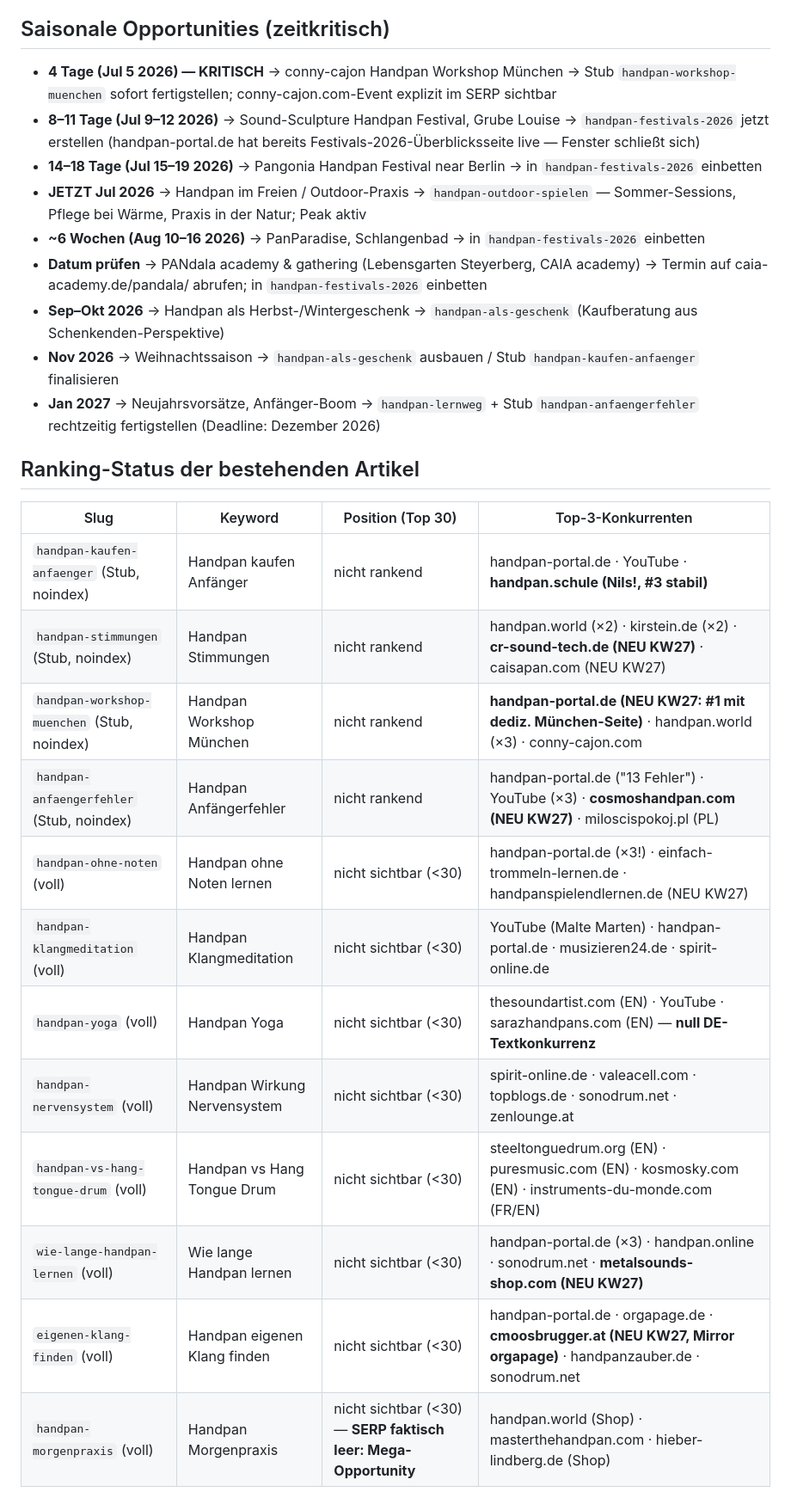
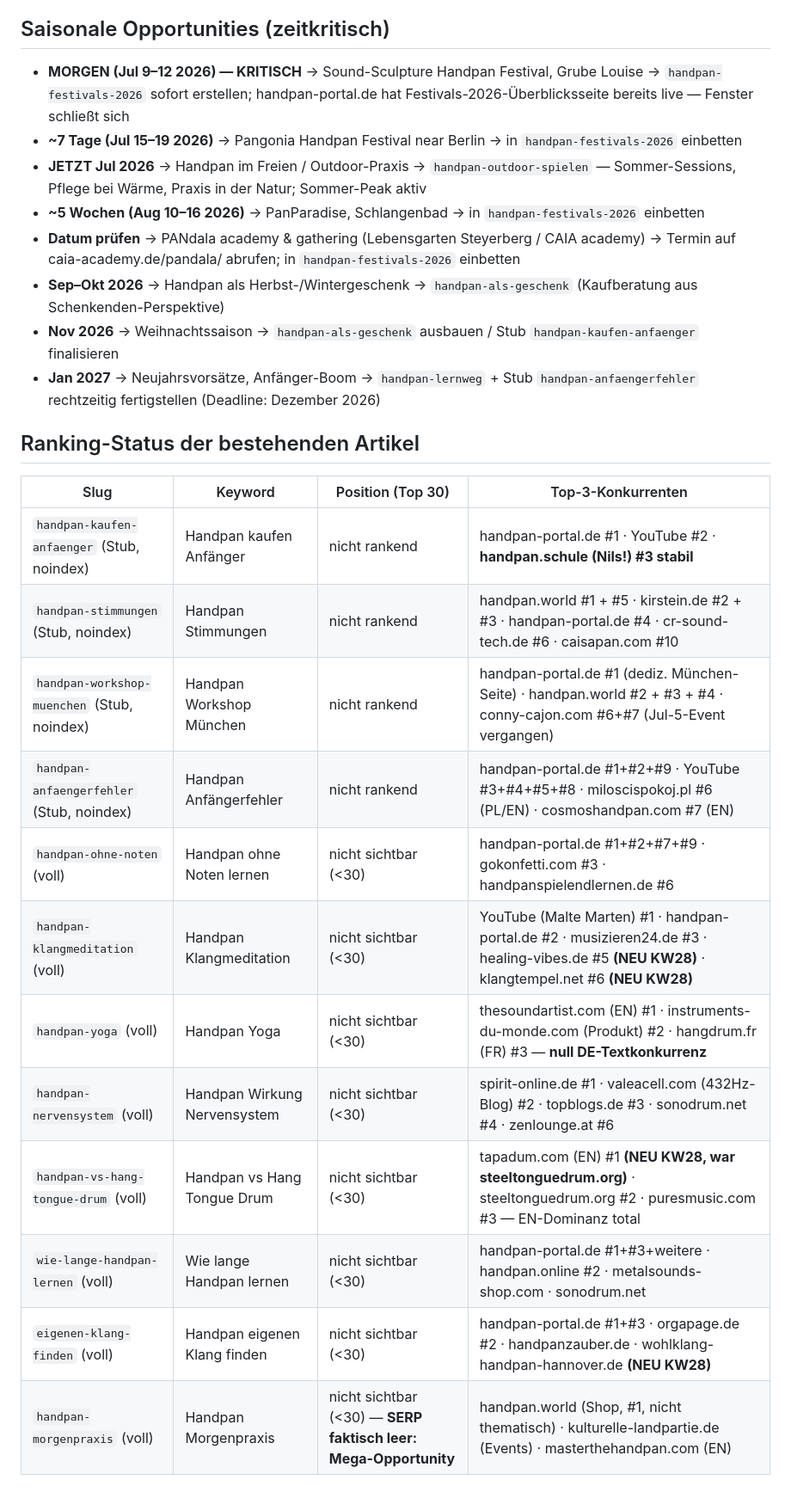
Before and after one commit to nilscasp/hand-and-mindful-retreat, a Markdown page: automation/state/gap-candidates.md, the part around one of its changes. Shown at 86% size. GitHub-like rendering.

Commit message:
chore(automation): weekly gap scan 2026-07-08

```diff
--- a/automation/state/gap-candidates.md
+++ b/automation/state/gap-candidates.md
@@ -25,12 +26,11 @@
 
 ## Saisonale Opportunities (zeitkritisch)
 
-- **4 Tage (Jul 5 2026) — KRITISCH** → conny-cajon Handpan Workshop München → Stub `handpan-workshop-muenchen` sofort fertigstellen; conny-cajon.com-Event explizit im SERP sichtbar
-- **8–11 Tage (Jul 9–12 2026)** → Sound-Sculpture Handpan Festival, Grube Louise → `handpan-festivals-2026` jetzt erstellen (handpan-portal.de hat bereits Festivals-2026-Überblicksseite live — Fenster schließt sich)
-- **14–18 Tage (Jul 15–19 2026)** → Pangonia Handpan Festival near Berlin → in `handpan-festivals-2026` einbetten
-- **JETZT Jul 2026** → Handpan im Freien / Outdoor-Praxis → `handpan-outdoor-spielen` — Sommer-Sessions, Pflege bei Wärme, Praxis in der Natur; Peak aktiv
-- **~6 Wochen (Aug 10–16 2026)** → PanParadise, Schlangenbad → in `handpan-festivals-2026` einbetten
-- **Datum prüfen** → PANdala academy & gathering (Lebensgarten Steyerberg, CAIA academy) → Termin auf caia-academy.de/pandala/ abrufen; in `handpan-festivals-2026` einbetten
+- **MORGEN (Jul 9–12 2026) — KRITISCH** → Sound-Sculpture Handpan Festival, Grube Louise → `handpan-festivals-2026` sofort erstellen; handpan-portal.de hat Festivals-2026-Überblicksseite bereits live — Fenster schließt sich
+- **~7 Tage (Jul 15–19 2026)** → Pangonia Handpan Festival near Berlin → in `handpan-festivals-2026` einbetten
+- **JETZT Jul 2026** → Handpan im Freien / Outdoor-Praxis → `handpan-outdoor-spielen` — Sommer-Sessions, Pflege bei Wärme, Praxis in der Natur; Sommer-Peak aktiv
+- **~5 Wochen (Aug 10–16 2026)** → PanParadise, Schlangenbad → in `handpan-festivals-2026` einbetten
+- **Datum prüfen** → PANdala academy & gathering (Lebensgarten Steyerberg / CAIA academy) → Termin auf caia-academy.de/pandala/ abrufen; in `handpan-festivals-2026` einbetten
 - **Sep–Okt 2026** → Handpan als Herbst-/Wintergeschenk → `handpan-als-geschenk` (Kaufberatung aus Schenkenden-Perspektive)
 - **Nov 2026** → Weihnachtssaison → `handpan-als-geschenk` ausbauen / Stub `handpan-kaufen-anfaenger` finalisieren
 - **Jan 2027** → Neujahrsvorsätze, Anfänger-Boom → `handpan-lernweg` + Stub `handpan-anfaengerfehler` rechtzeitig fertigstellen (Deadline: Dezember 2026)
@@ -39,16 +39,16 @@
 
 | Slug | Keyword | Position (Top 30) | Top-3-Konkurrenten |
 |---|---|---|---|
-| `handpan-kaufen-anfaenger` (Stub, noindex) | Handpan kaufen Anfänger | nicht rankend | handpan-portal.de · YouTube · **handpan.schule (Nils!, #3 stabil)** |
-| `handpan-stimmungen` (Stub, noindex) | Handpan Stimmungen | nicht rankend | handpan.world (×2) · kirstein.de (×2) · **cr-sound-tech.de (NEU KW27)** · caisapan.com (NEU KW27) |
-| `handpan-workshop-muenchen` (Stub, noindex) | Handpan Workshop München | nicht rankend | **handpan-portal.de (NEU KW27: #1 mit dediz. München-Seite)** · handpan.world (×3) · conny-cajon.com |
-| `handpan-anfaengerfehler` (Stub, noindex) | Handpan Anfängerfehler | nicht rankend | handpan-portal.de ("13 Fehler") · YouTube (×3) · **cosmoshandpan.com (NEU KW27)** · miloscispokoj.pl (PL) |
-| `handpan-ohne-noten` (voll) | Handpan ohne Noten lernen | nicht sichtbar (<30) | handpan-portal.de (×3!) · einfach-trommeln-lernen.de · handpanspielendlernen.de (NEU KW27) |
-| `handpan-klangmeditation` (voll) | Handpan Klangmeditation | nicht sichtbar (<30) | YouTube (Malte Marten) · handpan-portal.de · musizieren24.de · spirit-online.de |
-| `handpan-yoga` (voll) | Handpan Yoga | nicht sichtbar (<30) | thesoundartist.com (EN) · YouTube · sarazhandpans.com (EN) — **null DE-Textkonkurrenz** |
-| `handpan-nervensystem` (voll) | Handpan Wirkung Nervensystem | nicht sichtbar (<30) | spirit-online.de · valeacell.com · topblogs.de · sonodrum.net · zenlounge.at |
-| `handpan-vs-hang-tongue-drum` (voll) | Handpan vs Hang Tongue Drum | nicht sichtbar (<30) | steeltonguedrum.org (EN) · puresmusic.com (EN) · kosmosky.com (EN) · instruments-du-monde.com (FR/EN) |
-| `wie-lange-handpan-lernen` (voll) | Wie lange Handpan lernen | nicht sichtbar (<30) | handpan-portal.de (×3) · handpan.online · sonodrum.net · **metalsounds-shop.com (NEU KW27)** |
-| `eigenen-klang-finden` (voll) | Handpan eigenen Klang finden | nicht sichtbar (<30) | handpan-portal.de · orgapage.de · **cmoosbrugger.at (NEU KW27, Mirror orgapage)** · handpanzauber.de · sonodrum.net |
-| `handpan-morgenpraxis` (voll) | Handpan Morgenpraxis | nicht sichtbar (<30) — **SERP faktisch leer: Mega-Opportunity** | handpan.world (Shop) · masterthehandpan.com · hieber-lindberg.de (Shop) |
+| `handpan-kaufen-anfaenger` (Stub, noindex) | Handpan kaufen Anfänger | nicht rankend | handpan-portal.de #1 · YouTube #2 · **handpan.schule (Nils!) #3 stabil** |
+| `handpan-stimmungen` (Stub, noindex) | Handpan Stimmungen | nicht rankend | handpan.world #1 + #5 · kirstein.de #2 + #3 · handpan-portal.de #4 · cr-sound-tech.de #6 · caisapan.com #10 |
+| `handpan-workshop-muenchen` (Stub, noindex) | Handpan Workshop München | nicht rankend | handpan-portal.de #1 (dediz. München-Seite) · handpan.world #2 + #3 + #4 · conny-cajon.com #6+#7 (Jul-5-Event vergangen) |
+| `handpan-anfaengerfehler` (Stub, noindex) | Handpan Anfängerfehler | nicht rankend | handpan-portal.de #1+#2+#9 · YouTube #3+#4+#5+#8 · miloscispokoj.pl #6 (PL/EN) · cosmoshandpan.com #7 (EN) |
+| `handpan-ohne-noten` (voll) | Handpan ohne Noten lernen | nicht sichtbar (<30) | handpan-portal.de #1+#2+#7+#9 · gokonfetti.com #3 · handpanspielendlernen.de #6 |
+| `handpan-klangmeditation` (voll) | Handpan Klangmeditation | nicht sichtbar (<30) | YouTube (Malte Marten) #1 · handpan-portal.de #2 · musizieren24.de #3 · healing-vibes.de #5 **(NEU KW28)** · klangtempel.net #6 **(NEU KW28)** |
+| `handpan-yoga` (voll) | Handpan Yoga | nicht sichtbar (<30) | thesoundartist.com (EN) #1 · instruments-du-monde.com (Produkt) #2 · hangdrum.fr (FR) #3 — **null DE-Textkonkurrenz** |
+| `handpan-nervensystem` (voll) | Handpan Wirkung Nervensystem | nicht sichtbar (<30) | spirit-online.de #1 · valeacell.com (432Hz-Blog) #2 · topblogs.de #3 · sonodrum.net #4 · zenlounge.at #6 |
+| `handpan-vs-hang-tongue-drum` (voll) | Handpan vs Hang Tongue Drum | nicht sichtbar (<30) | tapadum.com (EN) #1 **(NEU KW28, war steeltonguedrum.org)** · steeltonguedrum.org #2 · puresmusic.com #3 — EN-Dominanz total |
+| `wie-lange-handpan-lernen` (voll) | Wie lange Handpan lernen | nicht sichtbar (<30) | handpan-portal.de #1+#3+weitere · handpan.online #2 · metalsounds-shop.com · sonodrum.net |
+| `eigenen-klang-finden` (voll) | Handpan eigenen Klang finden | nicht sichtbar (<30) | handpan-portal.de #1+#3 · orgapage.de #2 · handpanzauber.de · wohlklang-handpan-hannover.de **(NEU KW28)** |
+| `handpan-morgenpraxis` (voll) | Handpan Morgenpraxis | nicht sichtbar (<30) — **SERP faktisch leer: Mega-Opportunity** | handpan.world (Shop, #1, nicht thematisch) · kulturelle-landpartie.de (Events) · masterthehandpan.com (EN) |
 
```
Also changed, not shown: other parts of automation/state/gap-candidates.md (+19 -18 lines).
